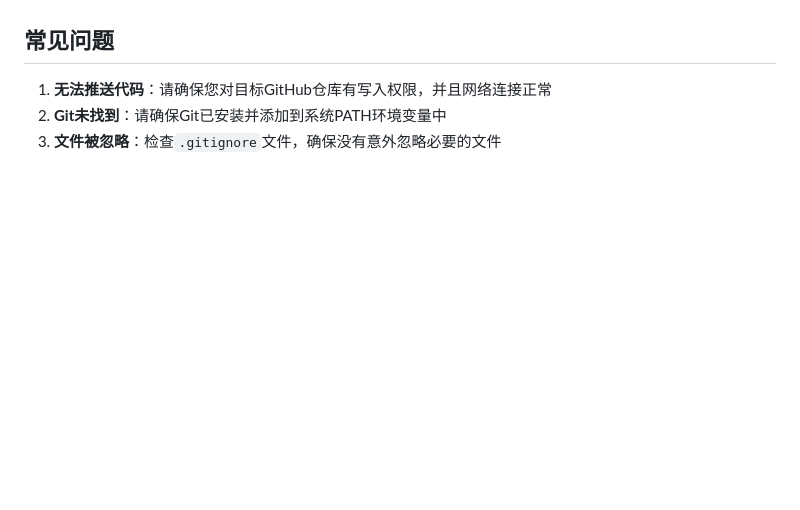
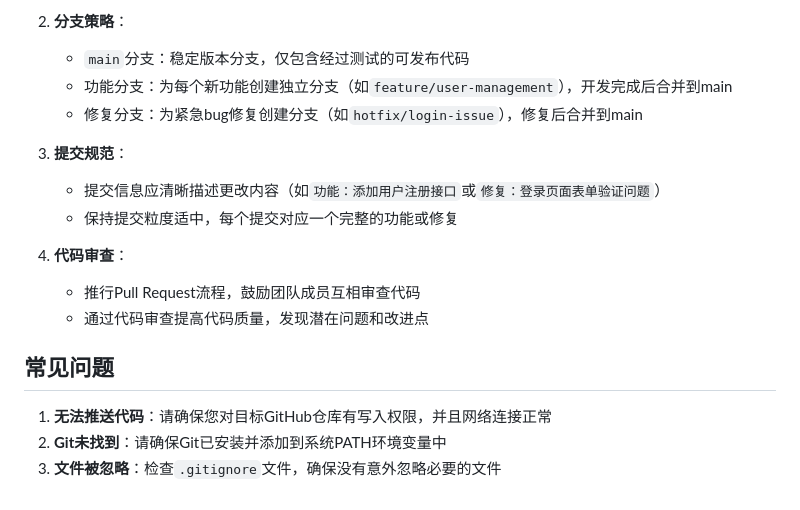
Before and after one commit to CelestialVisionary/GuardianBank-Program, a Markdown page: README.md, the part around one of its changes. GitHub-like rendering; blank space fills up the shorter version.

```diff
--- a/README.md
+++ b/README.md
@@ -376,3 +429,15 @@ GuardianBank Program/
+2. **分支策略**：
+   - `main`分支：稳定版本分支，仅包含经过测试的可发布代码
+   - 功能分支：为每个新功能创建独立分支（如`feature/user-management`），开发完成后合并到main
+   - 修复分支：为紧急bug修复创建分支（如`hotfix/login-issue`），修复后合并到main
+
+3. **提交规范**：
+   - 提交信息应清晰描述更改内容（如`功能：添加用户注册接口`或`修复：登录页面表单验证问题`）
+   - 保持提交粒度适中，每个提交对应一个完整的功能或修复
+
+4. **代码审查**：
+   - 推行Pull Request流程，鼓励团队成员互相审查代码
+   - 通过代码审查提高代码质量，发现潜在问题和改进点
 
 ## 常见问题
 
```
Also changed, not shown: other parts of README.md (+61 -8 lines).
